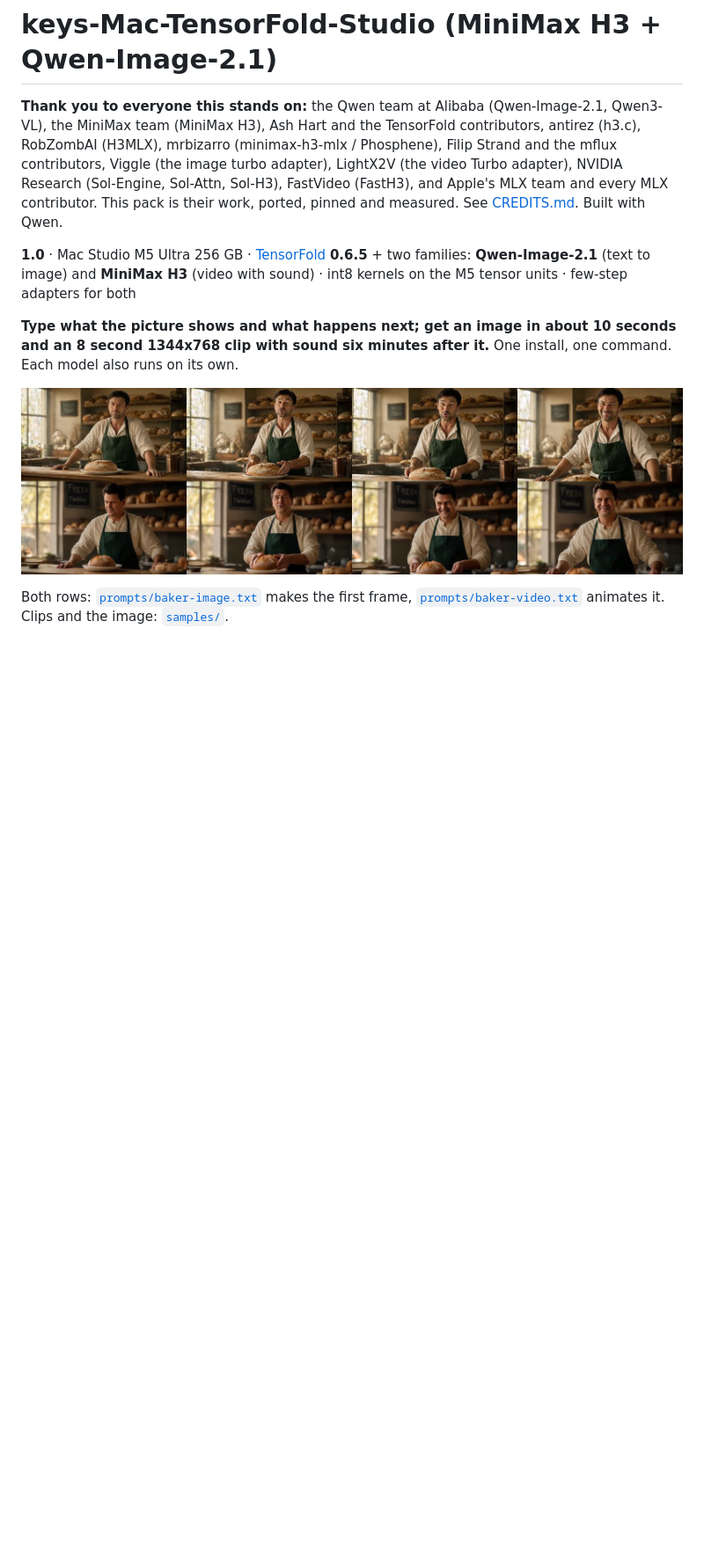
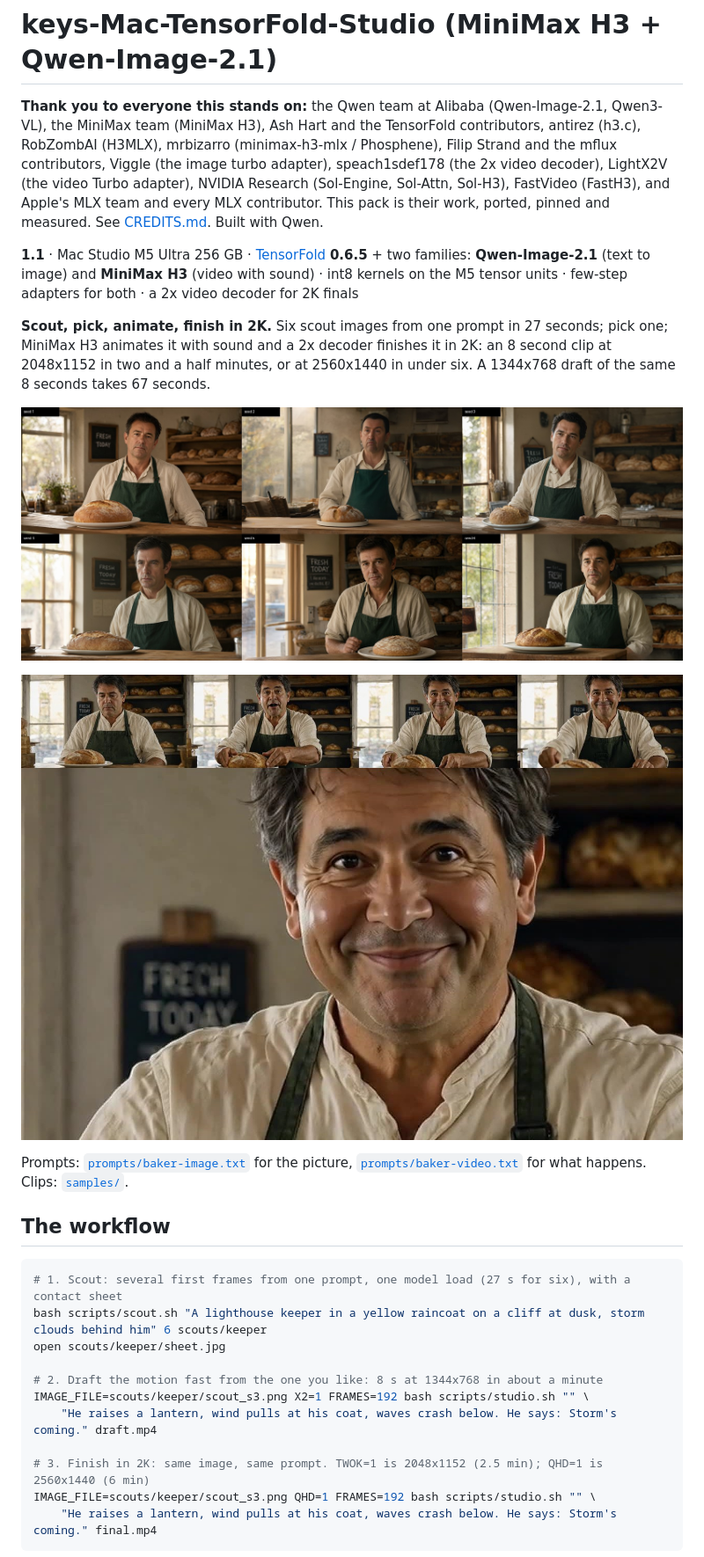
Before and after one commit to drowzeys/keys-Mac-TensorFold-Studio, a Markdown page: README.md, the part around one of its changes. Shown at 88% size. Rendered like a GitHub page; pictures changed too: samples/qhd_frames.jpg (added), samples/scout_sheet.jpg (added); blank space fills up the shorter version.

````diff
--- a/README.md
+++ b/README.md
@@ -2,18 +2,38 @@
 
 **Thank you to everyone this stands on:** the Qwen team at Alibaba (Qwen-Image-2.1, Qwen3-VL), the MiniMax team
 (MiniMax H3), Ash Hart and the TensorFold contributors, antirez (h3.c), RobZombAI (H3MLX), mrbizarro (minimax-h3-mlx /
-Phosphene), Filip Strand and the mflux contributors, Viggle (the image turbo adapter), LightX2V (the video Turbo
-adapter), NVIDIA Research (Sol-Engine, Sol-Attn, Sol-H3), FastVideo (FastH3), and Apple's MLX team and every MLX
+Phosphene), Filip Strand and the mflux contributors, Viggle (the image turbo adapter), speach1sdef178 (the 2x video
+decoder), LightX2V (the video Turbo adapter), NVIDIA Research (Sol-Engine, Sol-Attn, Sol-H3), FastVideo (FastH3), and Apple's MLX team and every MLX
 contributor. This pack is their work, ported, pinned and measured. See [CREDITS.md](CREDITS.md). Built with Qwen.
 
-**1.0** · Mac Studio M5 Ultra 256 GB · [TensorFold](https://github.com/ashhart/TensorFold) **0.6.5** + two families:
+**1.1** · Mac Studio M5 Ultra 256 GB · [TensorFold](https://github.com/ashhart/TensorFold) **0.6.5** + two families:
 **Qwen-Image-2.1** (text to image) and **MiniMax H3** (video with sound) · int8 kernels on the M5 tensor units ·
-few-step adapters for both
+few-step adapters for both · a 2x video decoder for 2K finals
 
-**Type what the picture shows and what happens next; get an image in about 10 seconds and an 8 second 1344x768 clip
-with sound six minutes after it.** One install, one command. Each model also runs on its own.
+**Scout, pick, animate, finish in 2K.** Six scout images from one prompt in 27 seconds; pick one; MiniMax H3 animates
+it with sound and a 2x decoder finishes it in 2K: an 8 second clip at 2048x1152 in two and a half minutes, or at
+2560x1440 in under six. A 1344x768 draft of the same 8 seconds takes 67 seconds.
 
-![Text to image to video: frames of the 8 s 1344x768 clip (top) and the 5 s 864x480 test clip (bottom)](samples/studio_strips.jpg)
+![Six scouts from one prompt](samples/scout_sheet.jpg)
 
-Both rows: [`prompts/baker-image.txt`](prompts/baker-image.txt) makes the first frame,
-[`prompts/baker-video.txt`](prompts/baker-video.txt) animates it. Clips and the image: [`samples/`](samples/).
+![Frames of the 2560x1440 clip, and a full-resolution crop](samples/qhd_frames.jpg)
+
+Prompts: [`prompts/baker-image.txt`](prompts/baker-image.txt) for the picture,
+[`prompts/baker-video.txt`](prompts/baker-video.txt) for what happens. Clips: [`samples/`](samples/).
+
+## The workflow
+
+```bash
+# 1. Scout: several first frames from one prompt, one model load (27 s for six), with a contact sheet
+bash scripts/scout.sh "A lighthouse keeper in a yellow raincoat on a cliff at dusk, storm clouds behind him" 6 scouts/keeper
+open scouts/keeper/sheet.jpg
+
+# 2. Draft the motion fast from the one you like: 8 s at 1344x768 in about a minute
+IMAGE_FILE=scouts/keeper/scout_s3.png X2=1 FRAMES=192 bash scripts/studio.sh "" \
+    "He raises a lantern, wind pulls at his coat, waves crash below. He says: Storm's coming." draft.mp4
+
+# 3. Finish in 2K: same image, same prompt. TWOK=1 is 2048x1152 (2.5 min); QHD=1 is 2560x1440 (6 min)
+IMAGE_FILE=scouts/keeper/scout_s3.png QHD=1 FRAMES=192 bash scripts/studio.sh "" \
+    "He raises a lantern, wind pulls at his coat, waves crash below. He says: Storm's coming." final.mp4
+```
+
````
Also changed, not shown: other parts of README.md (+49 -19 lines), AGENTS.md (+9 -3 lines), CREDITS.md (+7 -0 lines), samples/x2_compare.jpg (added), 12 other files.
